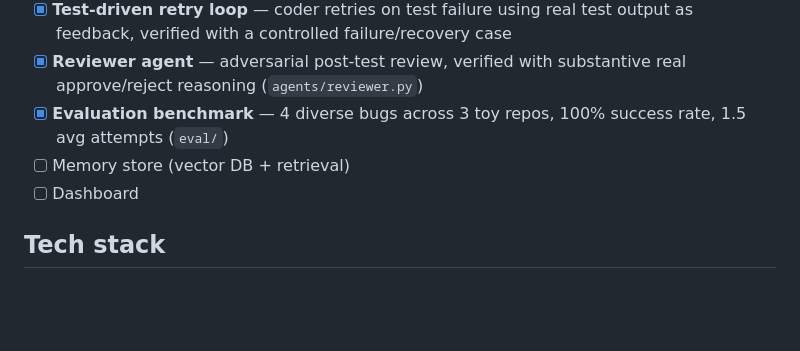
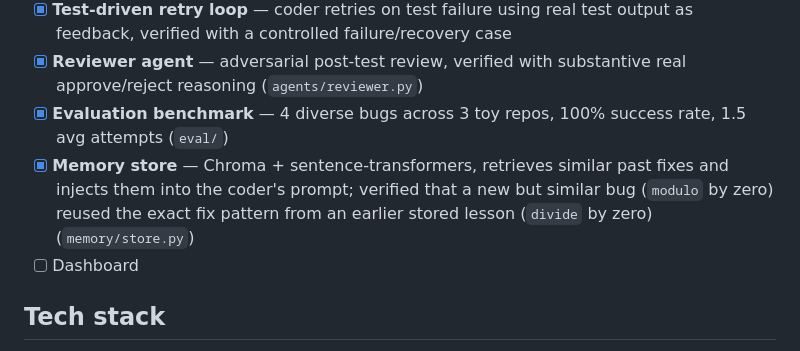
Before and after one commit to vkprofessional1031-svg/Bug-Surface, a Markdown page: README.md, the part around the change. Drawn GitHub-style; blank space fills up the shorter version.

Commit message:
Document memory store in README with retrieval evidence

```diff
--- a/README.md
+++ b/README.md
@@ -39,7 +39,7 @@ style, missed edge cases, security smells — before anything is considered done
 - [x] **Test-driven retry loop** — coder retries on test failure using real test output as feedback, verified with a controlled failure/recovery case
 - [x] **Reviewer agent** — adversarial post-test review, verified with substantive real approve/reject reasoning (`agents/reviewer.py`)
 - [x] **Evaluation benchmark** — 4 diverse bugs across 3 toy repos, 100% success rate, 1.5 avg attempts (`eval/`)
-- [ ] Memory store (vector DB + retrieval)
+- [x] **Memory store** — Chroma + sentence-transformers, retrieves similar past fixes and injects them into the coder's prompt; verified that a new but similar bug (`modulo` by zero) reused the exact fix pattern from an earlier stored lesson (`divide` by zero) (`memory/store.py`)
 - [ ] Dashboard
 
 ## Tech stack
```
